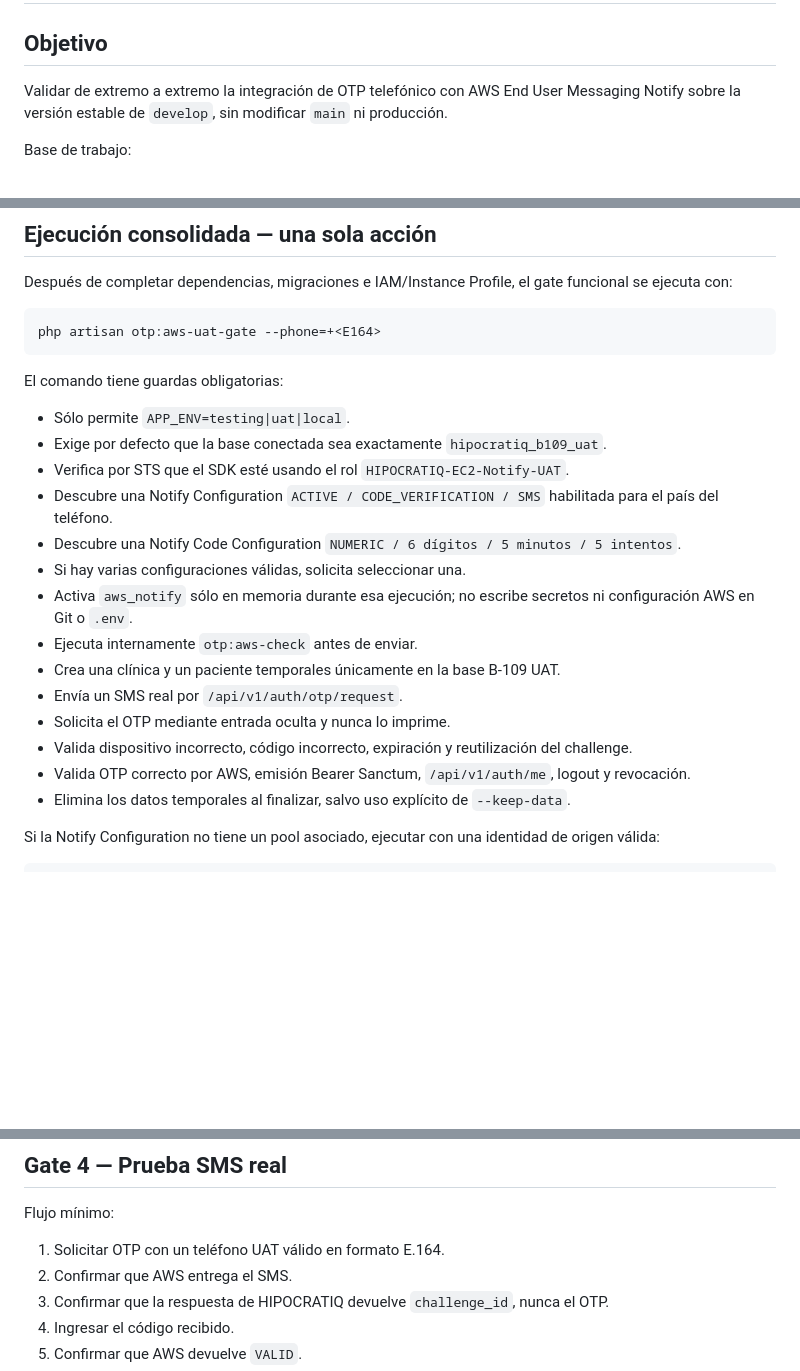
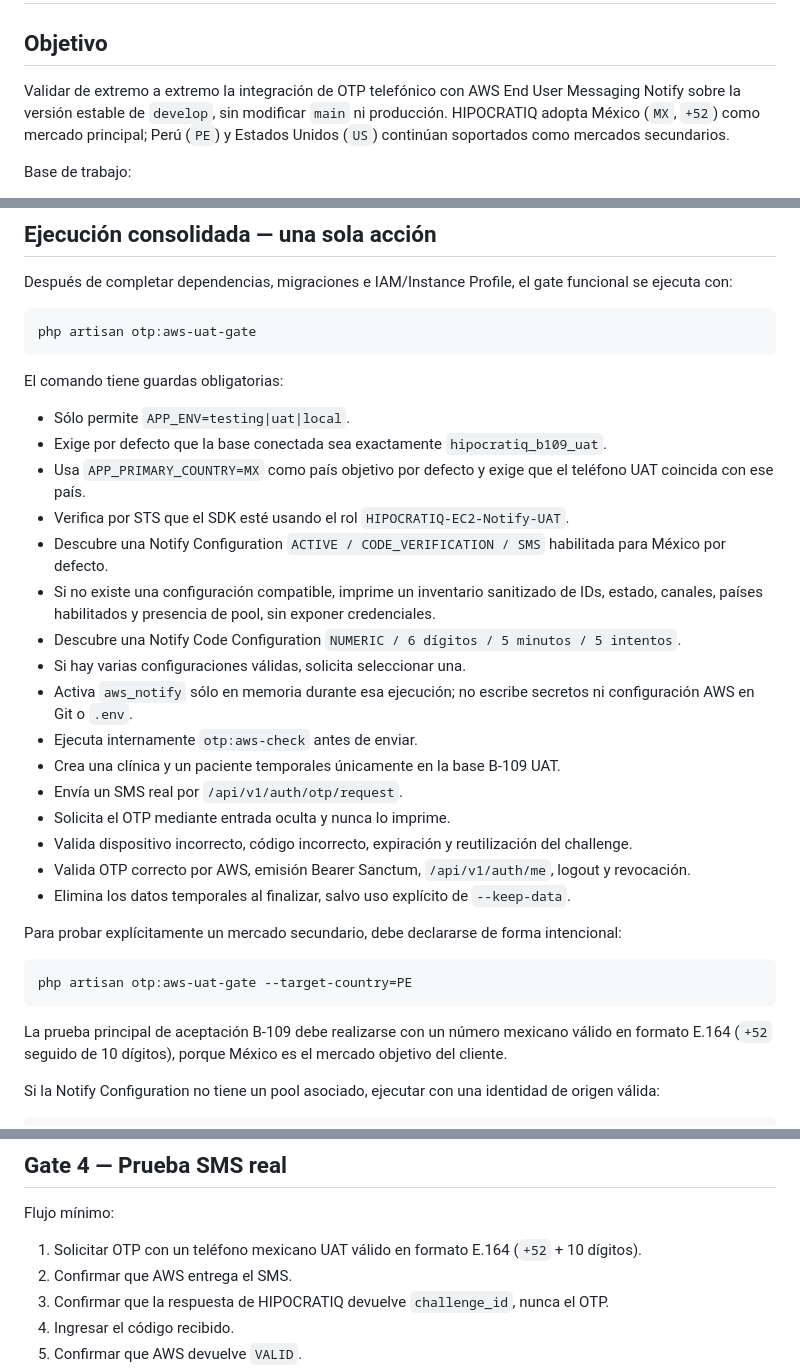
Before and after one commit to VaftecPeru/Hipocratiq_backend, a Markdown page: docs/B109_OTP_AWS_UAT_GATE.md, 3 parts joined by grey strips. Drawn GitHub-style; blank space fills up the shorter version.

Commit message:
B-109: documentar México como mercado principal OTP

````diff
--- a/docs/B109_OTP_AWS_UAT_GATE.md
+++ b/docs/B109_OTP_AWS_UAT_GATE.md
@@ -2,7 +2,7 @@
 
 ## Objetivo
 
-Validar de extremo a extremo la integración de OTP telefónico con AWS End User Messaging Notify sobre la versión estable de `develop`, sin modificar `main` ni producción.
+Validar de extremo a extremo la integración de OTP telefónico con AWS End User Messaging Notify sobre la versión estable de `develop`, sin modificar `main` ni producción. HIPOCRATIQ adopta México (`MX`, `+52`) como mercado principal; Perú (`PE`) y Estados Unidos (`US`) continúan soportados como mercados secundarios.
 
 Base de trabajo:
 
@@ -25,15 +25,17 @@ Base de trabajo:
 Después de completar dependencias, migraciones e IAM/Instance Profile, el gate funcional se ejecuta con:
 
 ```bash
-php artisan otp:aws-uat-gate --phone=+<E164>
+php artisan otp:aws-uat-gate
 ```
 
 El comando tiene guardas obligatorias:
 
 - Sólo permite `APP_ENV=testing|uat|local`.
 - Exige por defecto que la base conectada sea exactamente `hipocratiq_b109_uat`.
+- Usa `APP_PRIMARY_COUNTRY=MX` como país objetivo por defecto y exige que el teléfono UAT coincida con ese país.
 - Verifica por STS que el SDK esté usando el rol `HIPOCRATIQ-EC2-Notify-UAT`.
-- Descubre una Notify Configuration `ACTIVE / CODE_VERIFICATION / SMS` habilitada para el país del teléfono.
+- Descubre una Notify Configuration `ACTIVE / CODE_VERIFICATION / SMS` habilitada para México por defecto.
+- Si no existe una configuración compatible, imprime un inventario sanitizado de IDs, estado, canales, países habilitados y presencia de pool, sin exponer credenciales.
 - Descubre una Notify Code Configuration `NUMERIC / 6 dígitos / 5 minutos / 5 intentos`.
 - Si hay varias configuraciones válidas, solicita seleccionar una.
 - Activa `aws_notify` sólo en memoria durante esa ejecución; no escribe secretos ni configuración AWS en Git o `.env`.
@@ -44,6 +46,14 @@ El comando tiene guardas obligatorias:
 - Valida dispositivo incorrecto, código incorrecto, expiración y reutilización del challenge.
 - Valida OTP correcto por AWS, emisión Bearer Sanctum, `/api/v1/auth/me`, logout y revocación.
 - Elimina los datos temporales al finalizar, salvo uso explícito de `--keep-data`.
+
+Para probar explícitamente un mercado secundario, debe declararse de forma intencional:
+
+```bash
+php artisan otp:aws-uat-gate --target-country=PE
+```
+
+La prueba principal de aceptación B-109 debe realizarse con un número mexicano válido en formato E.164 (`+52` seguido de 10 dígitos), porque México es el mercado objetivo del cliente.
 
 Si la Notify Configuration no tiene un pool asociado, ejecutar con una identidad de origen válida:
 
@@ -112,7 +123,7 @@ Verificar además que el OTP por correo y el provider local no tengan regresione
 
 Flujo mínimo:
 
-1. Solicitar OTP con un teléfono UAT válido en formato E.164.
+1. Solicitar OTP con un teléfono mexicano UAT válido en formato E.164 (`+52` + 10 dígitos).
 2. Confirmar que AWS entrega el SMS.
 3. Confirmar que la respuesta de HIPOCRATIQ devuelve `challenge_id`, nunca el OTP.
 4. Ingresar el código recibido.
````
Also changed, not shown: other parts of docs/B109_OTP_AWS_UAT_GATE.md (+1 -0 lines).
